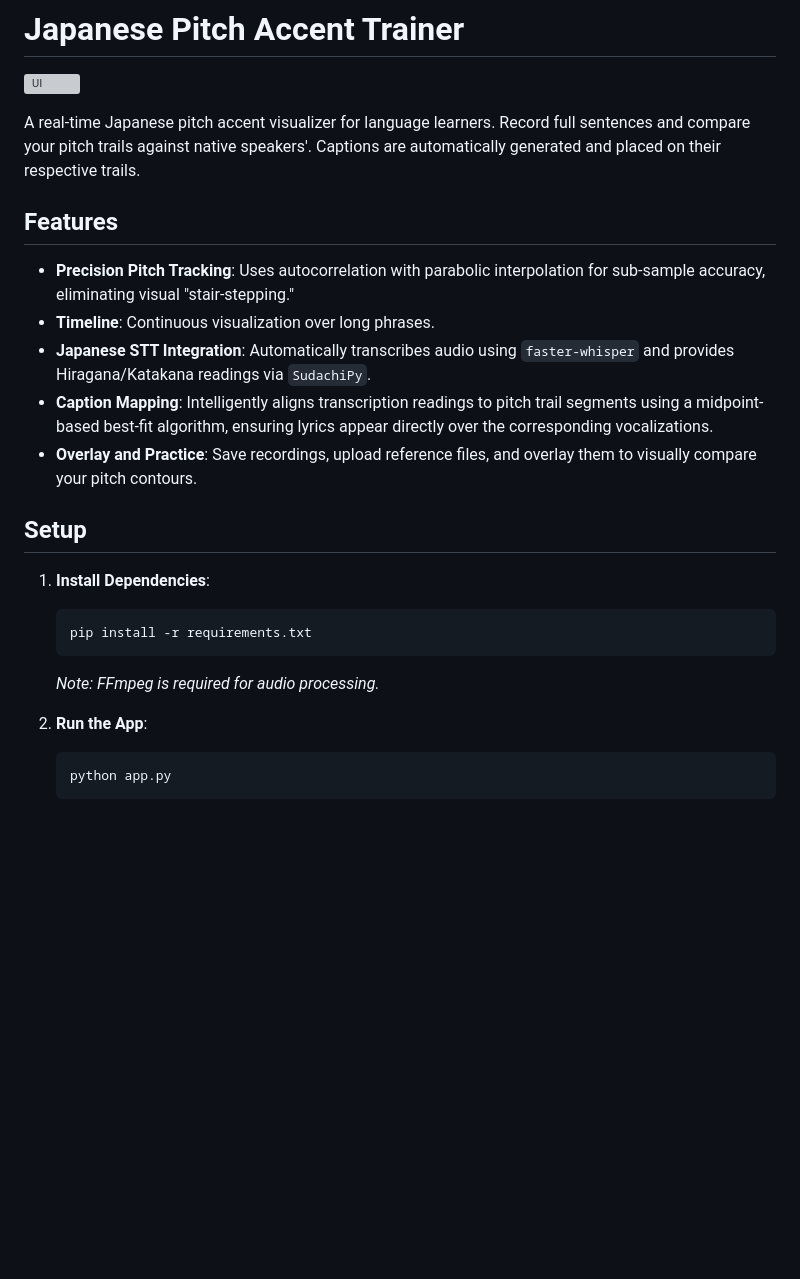
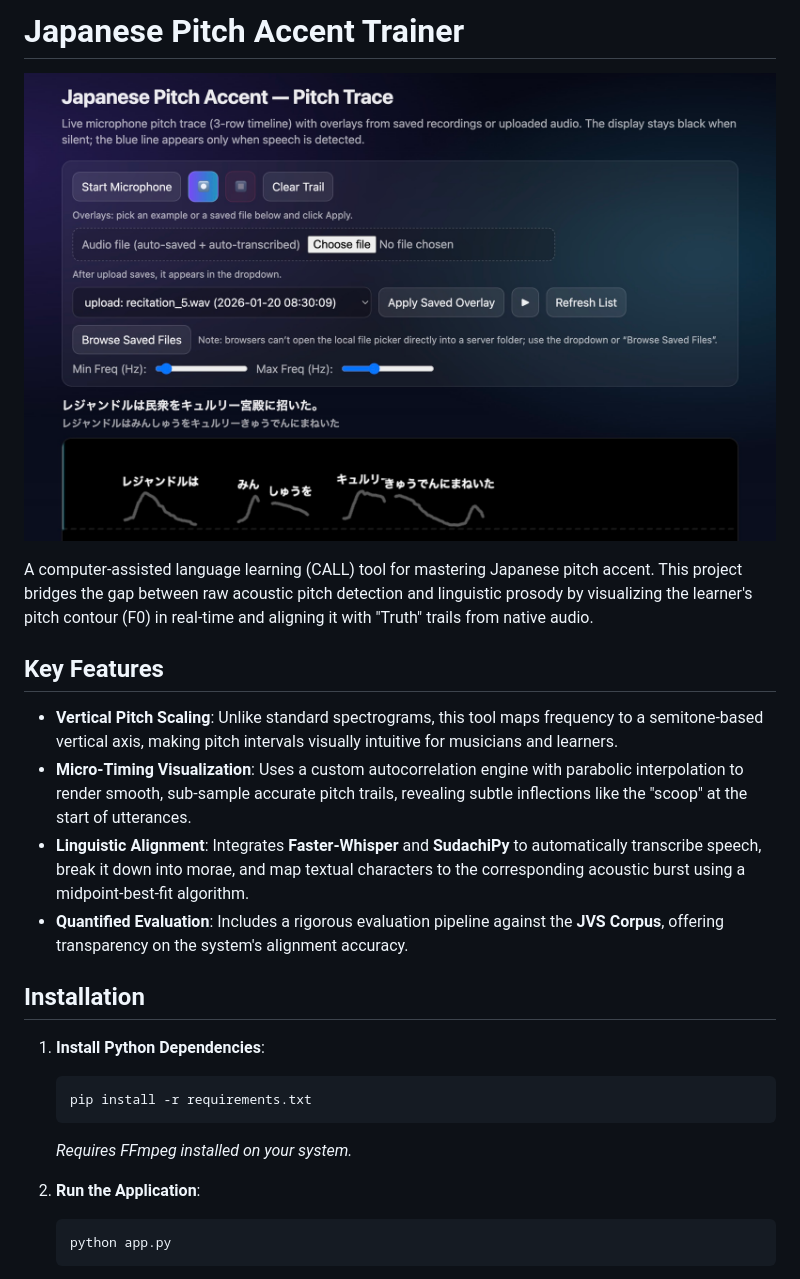
Before and after one commit to jorgelobaton/japitch, a Markdown page: README.md, the part around the change printed below. Rendered like a GitHub page; pictures changed too: ui.jpg (added); blank space fills up the shorter version; grey boxes are pictures that could not be loaded.

````diff
--- a/README.md
+++ b/README.md
@@ -2,25 +2,24 @@
 
 ![UI](./ui.jpg)
 
-A real-time Japanese pitch accent visualizer for language learners. Record full sentences and compare your pitch trails against native speakers'. Captions are automatically generated and placed on their respective trails.
+A computer-assisted language learning (CALL) tool for mastering Japanese pitch accent. This project bridges the gap between raw acoustic pitch detection and linguistic prosody by visualizing the learner's pitch contour (F0) in real-time and aligning it with "Truth" trails from native audio.
 
-## Features
+## Key Features
 
-- **Precision Pitch Tracking**: Uses autocorrelation with parabolic interpolation for sub-sample accuracy, eliminating visual "stair-stepping."
-- **Timeline**: Continuous visualization over long phrases.
-- **Japanese STT Integration**: Automatically transcribes audio using `faster-whisper` and provides Hiragana/Katakana readings via `SudachiPy`.
-- **Caption Mapping**: Intelligently aligns transcription readings to pitch trail segments using a midpoint-based best-fit algorithm, ensuring lyrics appear directly over the corresponding vocalizations.
-- **Overlay and Practice**: Save recordings, upload reference files, and overlay them to visually compare your pitch contours.
+- **Vertical Pitch Scaling**: Unlike standard spectrograms, this tool maps frequency to a semitone-based vertical axis, making pitch intervals visually intuitive for musicians and learners.
+- **Micro-Timing Visualization**: Uses a custom autocorrelation engine with parabolic interpolation to render smooth, sub-sample accurate pitch trails, revealing subtle inflections like the "scoop" at the start of utterances.
+- **Linguistic Alignment**: Integrates **Faster-Whisper** and **SudachiPy** to automatically transcribe speech, break it down into morae, and map textual characters to the corresponding acoustic burst using a midpoint-best-fit algorithm.
+- **Quantified Evaluation**: Includes a rigorous evaluation pipeline against the **JVS Corpus**, offering transparency on the system's alignment accuracy.
 
-## Setup
+## Installation
 
-1. **Install Dependencies**:
+1. **Install Python Dependencies**:
    ```bash
    pip install -r requirements.txt
    ```
-   *Note: FFmpeg is required for audio processing.*
+   *Requires FFmpeg installed on your system.*
 
-2. **Run the App**:
+2. **Run the Application**:
    ```bash
    python app.py
    ```
````
Also changed, not shown: other parts of README.md (+27 -31 lines), evaluation_histogram.png (added), evaluation_pies.png (added), 4 other files.
